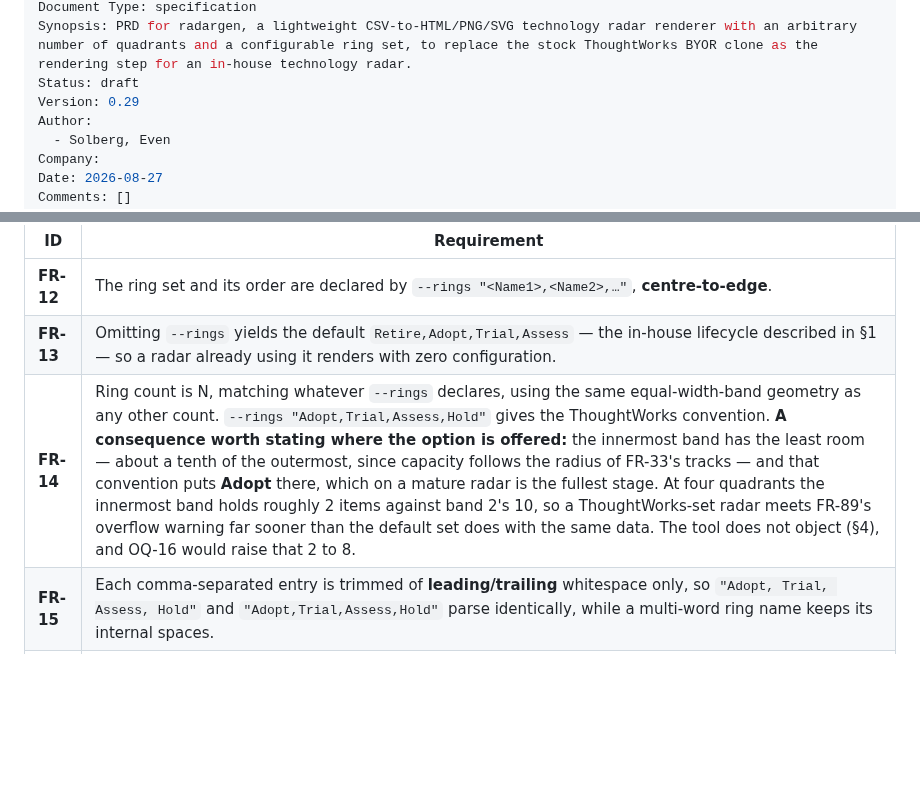
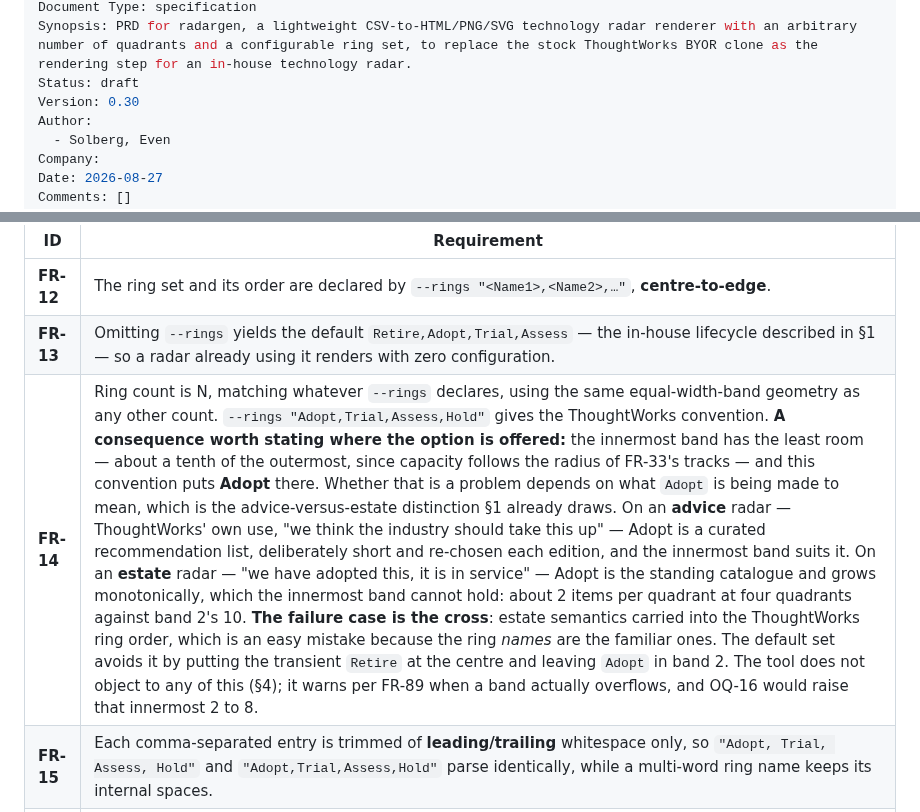
Before and after one commit to evensolberg/radargen, a Markdown page: docs/product/PRD.md, 2 parts joined by grey strips. GitHub-like rendering; blank space fills up the shorter version.

```diff
--- a/docs/product/PRD.md
+++ b/docs/product/PRD.md
@@ -7,7 +7,7 @@ tags:
 Document Type: specification
 Synopsis: PRD for radargen, a lightweight CSV-to-HTML/PNG/SVG technology radar renderer with an arbitrary number of quadrants and a configurable ring set, to replace the stock ThoughtWorks BYOR clone as the rendering step for an in-house technology radar.
 Status: draft
-Version: 0.29
+Version: 0.30
 Author:
   - Solberg, Even
 Company:
@@ -124,7 +124,7 @@ Unlike `quadrant`, `ring` carries a meaningful order — a lifecycle progression
 | --- | --- |
 | **FR-12** | The ring set and its order are declared by `--rings "<Name1>,<Name2>,…"`, **centre-to-edge**. |
 | **FR-13** | Omitting `--rings` yields the default `Retire,Adopt,Trial,Assess` — the in-house lifecycle described in §1 — so a radar already using it renders with zero configuration. |
-| **FR-14** | Ring count is N, matching whatever `--rings` declares, using the same equal-width-band geometry as any other count. `--rings "Adopt,Trial,Assess,Hold"` gives the ThoughtWorks convention. **A consequence worth stating where the option is offered:** the innermost band has the least room — about a tenth of the outermost, since capacity follows the radius of FR-33's tracks — and that convention puts **Adopt** there, which on a mature radar is the fullest stage. At four quadrants the innermost band holds roughly 2 items against band 2's 10, so a ThoughtWorks-set radar meets FR-89's overflow warning far sooner than the default set does with the same data. The tool does not object (§4), and OQ-16 would raise that 2 to 8. |
+| **FR-14** | Ring count is N, matching whatever `--rings` declares, using the same equal-width-band geometry as any other count. `--rings "Adopt,Trial,Assess,Hold"` gives the ThoughtWorks convention. **A consequence worth stating where the option is offered:** the innermost band has the least room — about a tenth of the outermost, since capacity follows the radius of FR-33's tracks — and this convention puts **Adopt** there. Whether that is a problem depends on what `Adopt` is being made to mean, which is the advice-versus-estate distinction §1 already draws. On an **advice** radar — ThoughtWorks' own use, "we think the industry should take this up" — Adopt is a curated recommendation list, deliberately short and re-chosen each edition, and the innermost band suits it. On an **estate** radar — "we have adopted this, it is in service" — Adopt is the standing catalogue and grows monotonically, which the innermost band cannot hold: about 2 items per quadrant at four quadrants against band 2's 10. **The failure case is the cross**: estate semantics carried into the ThoughtWorks ring order, which is an easy mistake because the ring *names* are the familiar ones. The default set avoids it by putting the transient `Retire` at the centre and leaving `Adopt` in band 2. The tool does not object to any of this (§4); it warns per FR-89 when a band actually overflows, and OQ-16 would raise that innermost 2 to 8. |
 | **FR-15** | Each comma-separated entry is trimmed of **leading/trailing** whitespace only, so `"Adopt, Trial, Assess, Hold"` and `"Adopt,Trial,Assess,Hold"` parse identically, while a multi-word ring name keeps its internal spaces. |
 | **FR-63** | The declared list must yield **at least one** ring, with **no empty entry** (`"Adopt,,Trial"`) and **no duplicate** after the same trim-and-fold used for matching (`"Adopt,adopt"`). Each violation is a hard error naming the offending entry. A duplicate would make FR-16's match ambiguous and FR-32's band order undefined; an empty entry would draw a nameless band. Neither can be resolved by guessing what the author meant. |
 | **FR-16** | A row's `ring` is matched against the declared list under FR-76, both sides normalised. |
```
Also changed, not shown: other parts of docs/product/PRD.md (+3 -2 lines).
